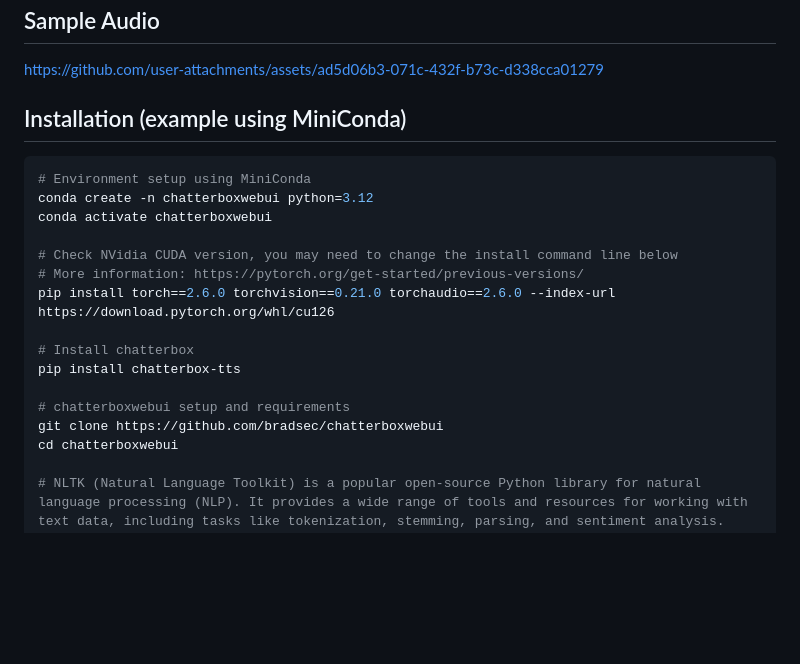
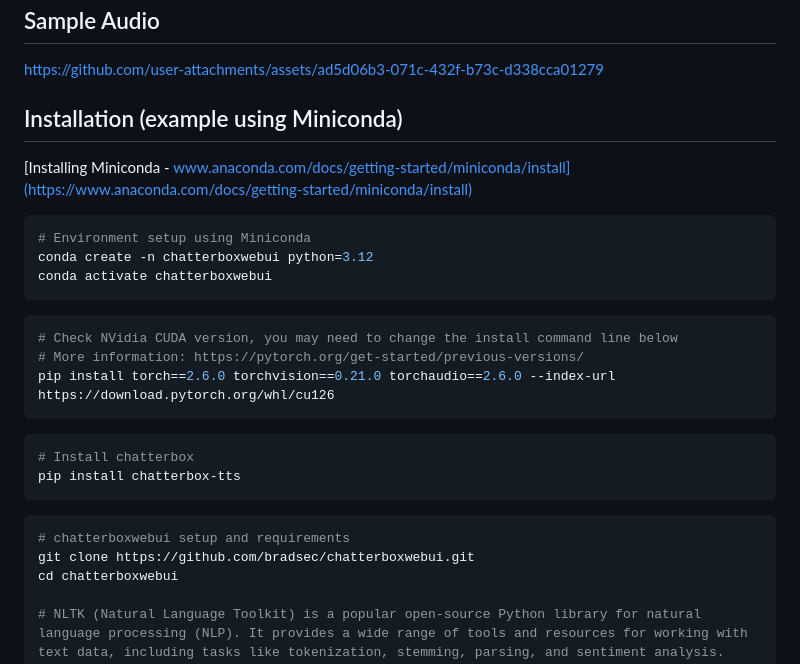
Before and after one commit to bradsec/chatterboxwebui, a Markdown page: README.md, the part around the change. Rendered like a GitHub page; blank space fills up the shorter version.

````diff
--- a/README.md
+++ b/README.md
@@ -18,22 +18,30 @@ This application is a Python Flask-based web UI designed to facilitate text-to-s
 
 https://github.com/user-attachments/assets/ad5d06b3-071c-432f-b73c-d338cca01279
 
-## Installation (example using MiniConda)
+## Installation (example using Miniconda)
+
+[Installing Miniconda - www.anaconda.com/docs/getting-started/miniconda/install](https://www.anaconda.com/docs/getting-started/miniconda/install)
 
 ```bash
-# Environment setup using MiniConda
+# Environment setup using Miniconda
 conda create -n chatterboxwebui python=3.12
 conda activate chatterboxwebui
+```
 
+```bash
 # Check NVidia CUDA version, you may need to change the install command line below
 # More information: https://pytorch.org/get-started/previous-versions/
 pip install torch==2.6.0 torchvision==0.21.0 torchaudio==2.6.0 --index-url https://download.pytorch.org/whl/cu126
+```
 
+```bash
 # Install chatterbox
 pip install chatterbox-tts
+```
 
+```bash
 # chatterboxwebui setup and requirements
-git clone https://github.com/bradsec/chatterboxwebui
+git clone https://github.com/bradsec/chatterboxwebui.git
 cd chatterboxwebui
 
 # NLTK (Natural Language Toolkit) is a popular open-source Python library for natural language processing (NLP). It provides a wide range of tools and resources for working with text data, including tasks like tokenization, stemming, parsing, and sentiment analysis.
````
